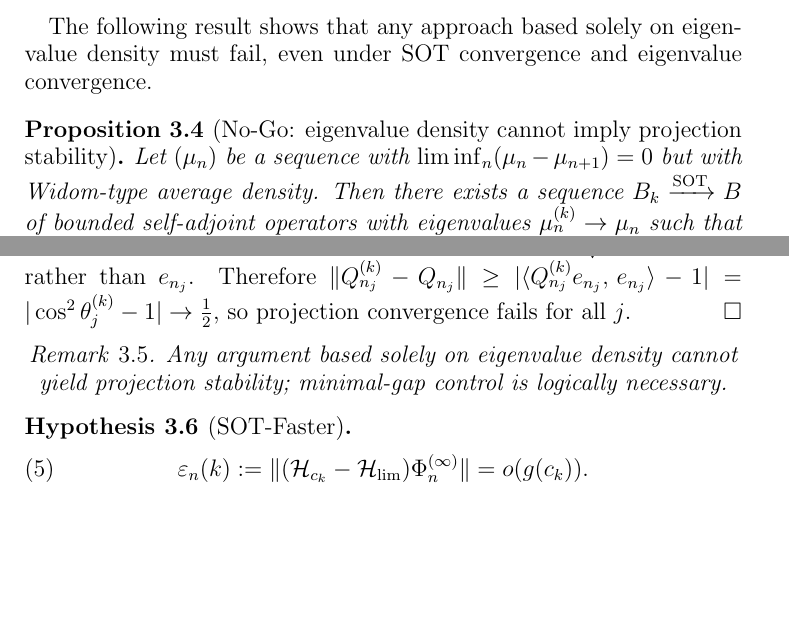
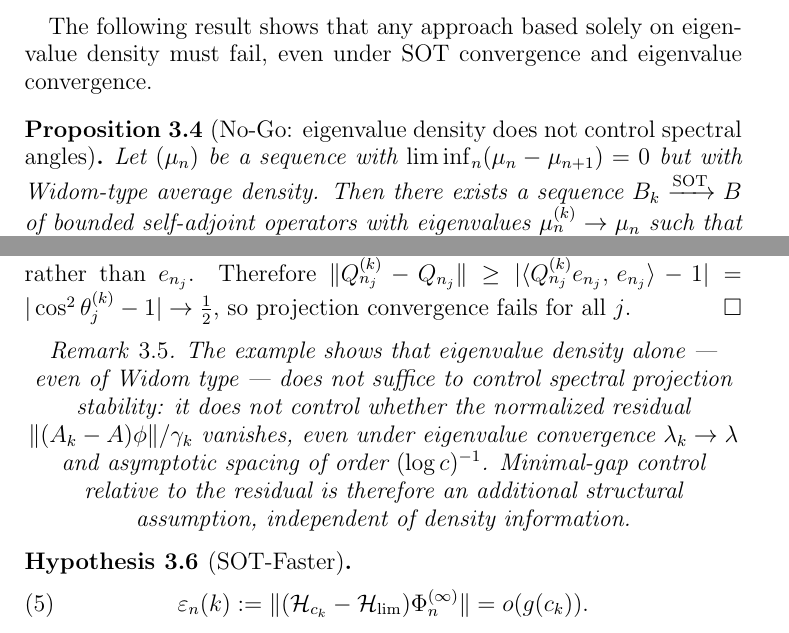
Before and after one commit to Waschtl904/prolate-primes-paper, a LaTeX paper (paper12_DRAFT.tex): two parts of pages 4 and 5 of 11 before the commit and two parts of pages 4 and 5 of 12 after it, joined at a grey line, cut so that both start at the same text, the shorter picture padded with empty space. Compiled offline with pdfLaTeX.

Commit message:
Fix Prop. 3.1: weaken density obstruction to spectral angle control

```diff
--- a/paper12_DRAFT.tex
+++ b/paper12_DRAFT.tex
@@ -341,7 +342,7 @@ even under SOT convergence and eigenvalue
 convergence.
 
 \begin{proposition}[No-Go: eigenvalue
-  density cannot imply projection stability]
+  density does not control spectral angles]
 \label{prop:no-go}
 Let $(\mu_n)$ be a sequence with
 $\liminf_n(\mu_n-\mu_{n+1})=0$
@@ -401,9 +402,19 @@ so projection convergence fails for all $j$.
 
 \begin{remark}
 \begin{center}\itshape
-Any argument based solely on eigenvalue
-density cannot yield projection stability;
-minimal-gap control is logically necessary.
+The example shows that eigenvalue density
+alone --- even of Widom type --- does not
+suffice to control spectral projection
+stability: it does not control whether
+the normalized residual
+$\|(A_k - A)\phi\|/\gamma_k$
+vanishes, even under eigenvalue convergence
+$\lambda_k\to\lambda$ and asymptotic
+spacing of order $(\log c)^{-1}$.
+Minimal-gap control relative to the
+residual is therefore an additional
+structural assumption, independent of
+density information.
 \end{center}
 \end{remark}
 
```
Also changed, not shown: paper12_DRAFT.tex (13 more changed lines).
